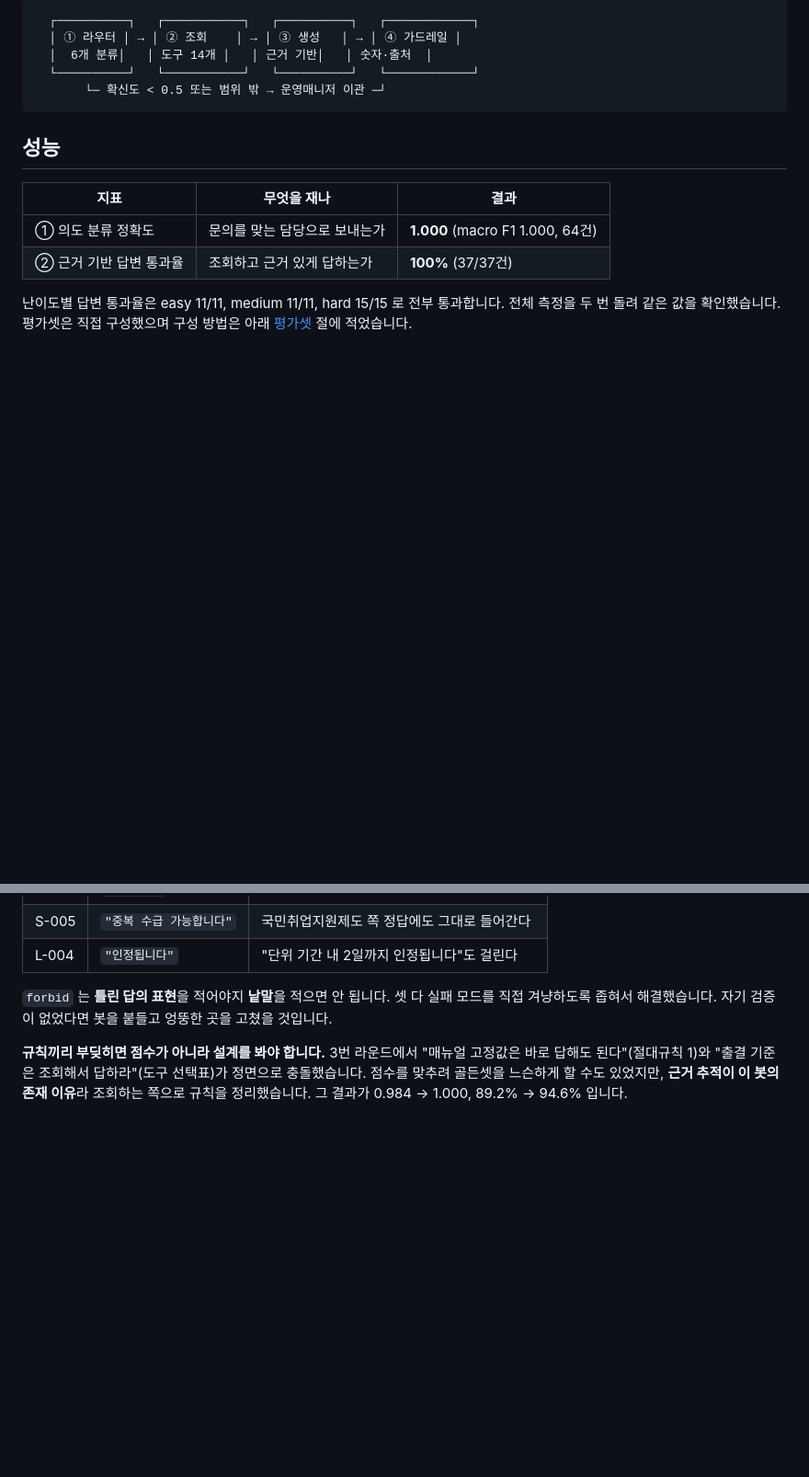
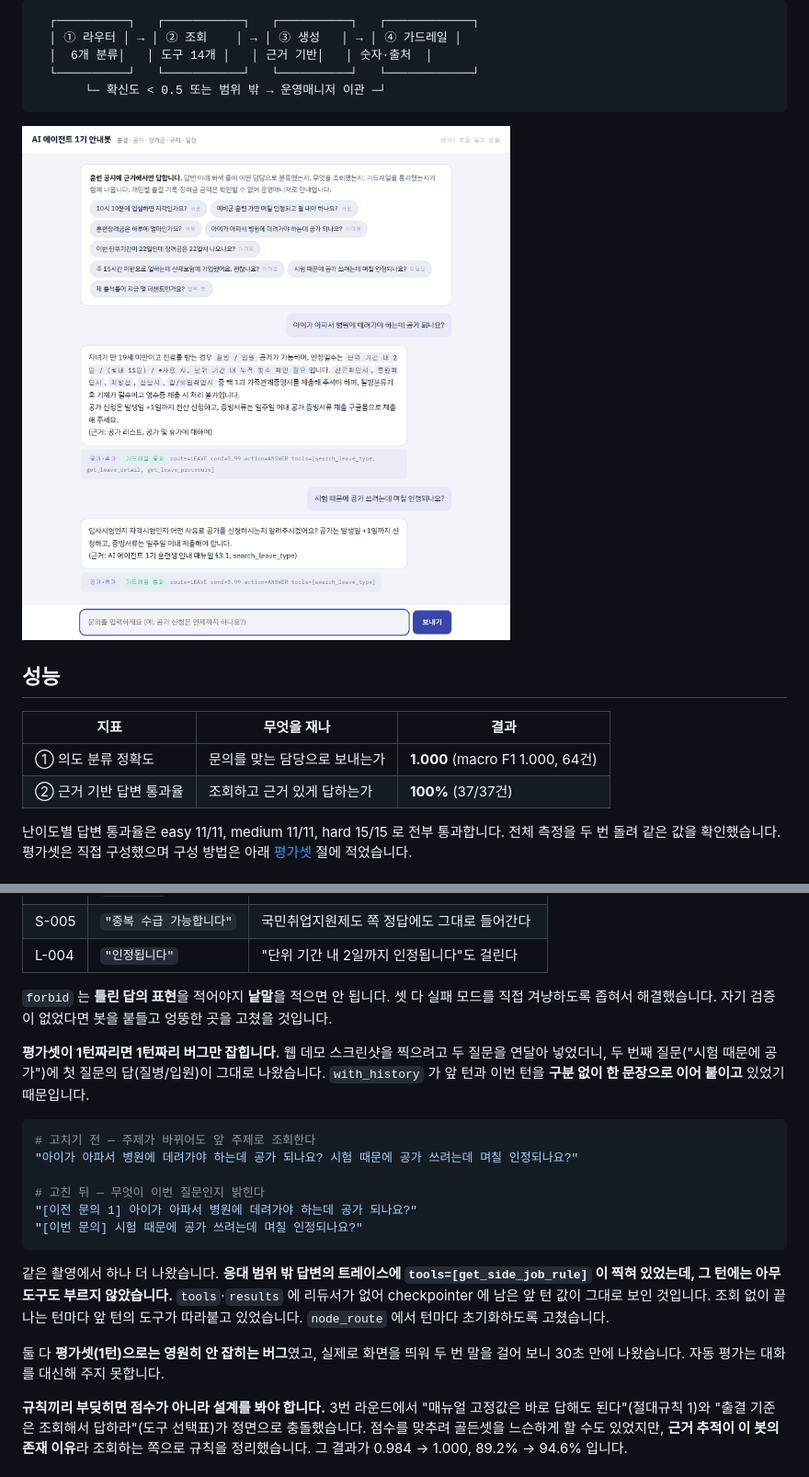
Before and after one commit to C-Lake864/aiffel-notice-agent, a Markdown page: README.md, 2 parts joined by grey strips. Shown at 92% size. GitHub-like rendering; pictures changed too: docs/images/demo-02-answer.png (added); blank space fills up the shorter version.

````diff
--- a/README.md
+++ b/README.md
@@ -14,6 +14,8 @@
   └──────────┘   └───────────┘   └──────────┘   └────────────┘
        └─ 확신도 < 0.5 또는 범위 밖 → 운영매니저 이관 ─┘
 ```
+
+![웹 데모 실행 화면](docs/images/demo-02-answer.png)
 
 ## 성능
 
@@ -203,6 +222,28 @@ python web/app.py           # 웹 데모 → http://127.0.0.1:8000
 직접 겨냥하도록 좁혀서 해결했습니다. 자기 검증이 없었다면 봇을 붙들고 엉뚱한 곳을 고쳤을
 것입니다.
 
+**평가셋이 1턴짜리면 1턴짜리 버그만 잡힙니다.** 웹 데모 스크린샷을 찍으려고 두 질문을
+연달아 넣었더니, 두 번째 질문("시험 때문에 공가")에 첫 질문의 답(질병/입원)이 그대로
+나왔습니다. `with_history` 가 앞 턴과 이번 턴을 **구분 없이 한 문장으로 이어 붙이고**
+있었기 때문입니다.
+
+```python
+# 고치기 전 — 주제가 바뀌어도 앞 주제로 조회한다
+"아이가 아파서 병원에 데려가야 하는데 공가 되나요? 시험 때문에 공가 쓰려는데 며칠 인정되나요?"
+
+# 고친 뒤 — 무엇이 이번 질문인지 밝힌다
+"[이전 문의 1] 아이가 아파서 병원에 데려가야 하는데 공가 되나요?"
+"[이번 문의] 시험 때문에 공가 쓰려는데 며칠 인정되나요?"
+```
+
+같은 촬영에서 하나 더 나왔습니다. **응대 범위 밖 답변의 트레이스에 `tools=[get_side_job_rule]`
+이 찍혀 있었는데, 그 턴에는 아무 도구도 부르지 않았습니다.** `tools`·`results` 에 리듀서가
+없어 checkpointer 에 남은 앞 턴 값이 그대로 보인 것입니다. 조회 없이 끝나는 턴마다 앞 턴의
+도구가 따라붙고 있었습니다. `node_route` 에서 턴마다 초기화하도록 고쳤습니다.
+
+둘 다 **평가셋(1턴)으로는 영원히 안 잡히는 버그**였고, 실제로 화면을 띄워 두 번 말을 걸어
+보니 30초 만에 나왔습니다. 자동 평가는 대화를 대신해 주지 못합니다.
+
 **규칙끼리 부딪히면 점수가 아니라 설계를 봐야 합니다.** 3번 라운드에서 "매뉴얼 고정값은 바로
 답해도 된다"(절대규칙 1)와 "출결 기준은 조회해서 답하라"(도구 선택표)가 정면으로 충돌했습니다.
 점수를 맞추려 골든셋을 느슨하게 할 수도 있었지만, **근거 추적이 이 봇의 존재 이유**라
````
Also changed, not shown: other parts of README.md (+29 -12 lines), docs/images/demo-01-start.png (added), docs/images/demo-03-guardrail.png (added), docs/images/demo-04-mobile.png (added), 4 other files.
